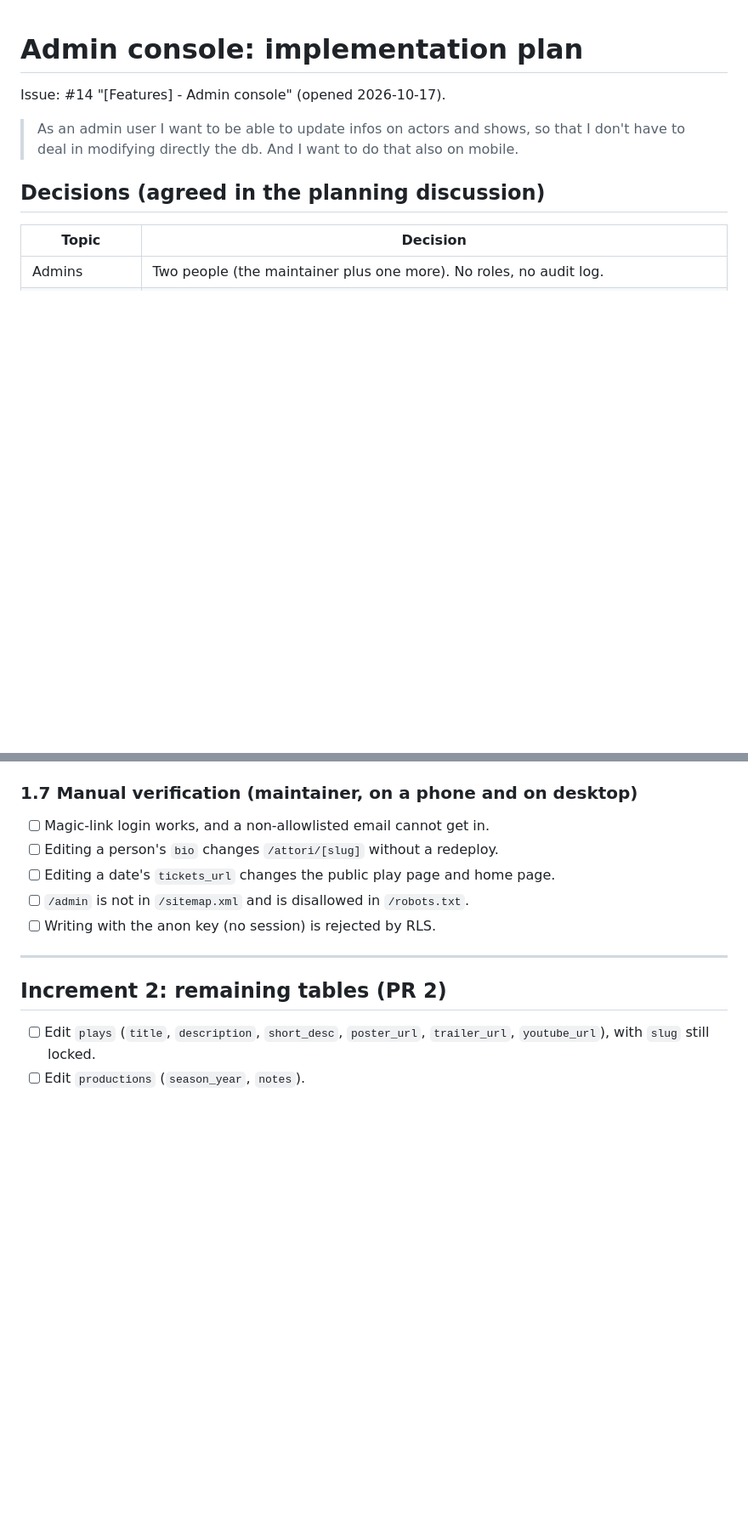
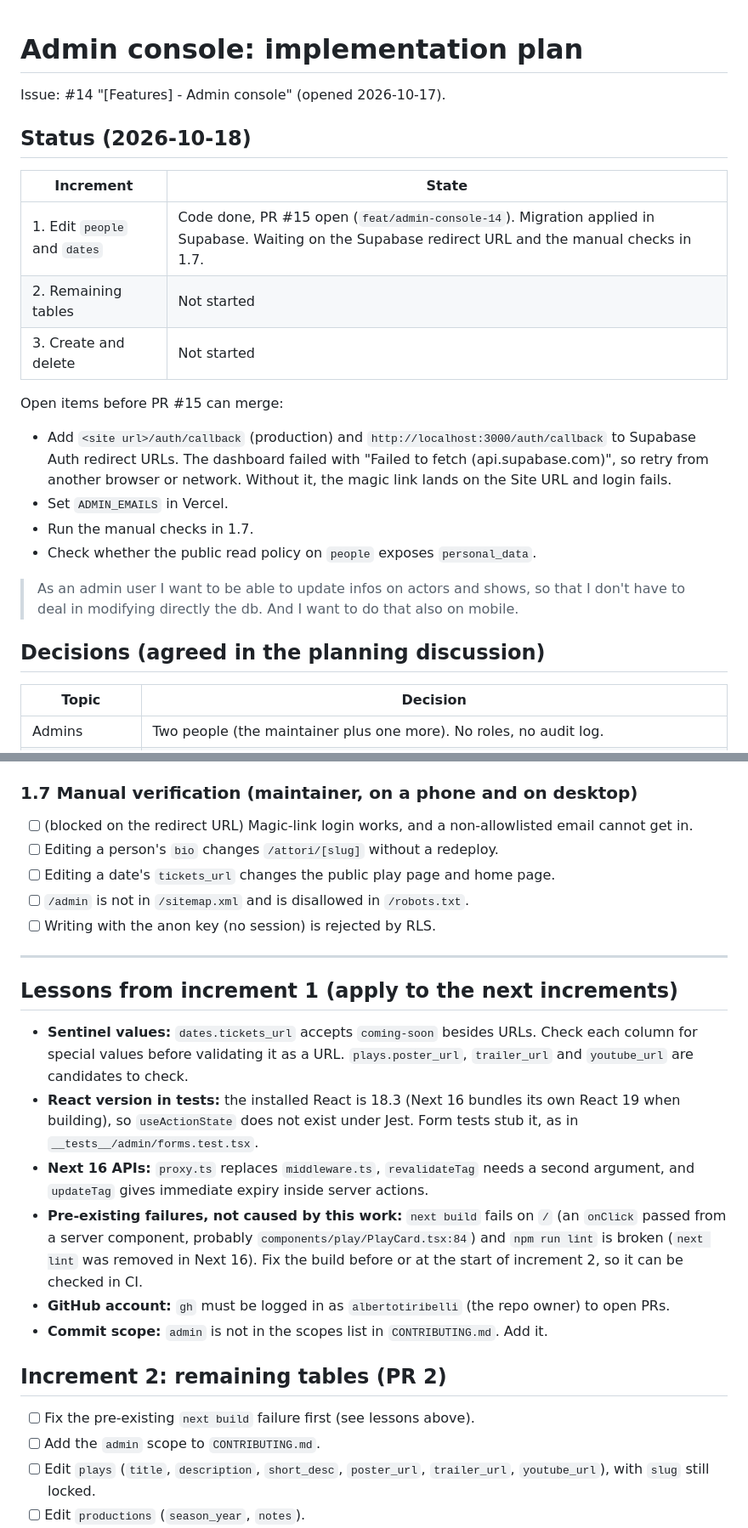
Before and after one commit to albertotiribelli/lenuoveespressioni, a Markdown page: docs/plans/admin-console.md, 2 parts joined by grey strips. Shown at 85% size. Rendered like a GitHub page; blank space fills up the shorter version.

Commit message:
chore(admin-console): update plan to current status

```diff
--- a/docs/plans/admin-console.md
+++ b/docs/plans/admin-console.md
@@ -1,6 +1,20 @@
 # Admin console: implementation plan
 
 Issue: #14 "[Features] - Admin console" (opened 2026-10-17).
+
+## Status (2026-10-18)
+
+| Increment | State |
+|---|---|
+| 1. Edit `people` and `dates` | Code done, PR #15 open (`feat/admin-console-14`). Migration applied in Supabase. Waiting on the Supabase redirect URL and the manual checks in 1.7. |
+| 2. Remaining tables | Not started |
+| 3. Create and delete | Not started |
+
+Open items before PR #15 can merge:
+- Add `<site url>/auth/callback` (production) and `http://localhost:3000/auth/callback` to Supabase Auth redirect URLs. The dashboard failed with "Failed to fetch (api.supabase.com)", so retry from another browser or network. Without it, the magic link lands on the Site URL and login fails.
+- Set `ADMIN_EMAILS` in Vercel.
+- Run the manual checks in 1.7.
+- Check whether the public read policy on `people` exposes `personal_data`.
 
 > As an admin user I want to be able to update infos on actors and shows, so that I don't have to deal in modifying directly the db. And I want to do that also on mobile.
 
@@ -90,7 +104,7 @@ Public pages use time-based refresh (`revalidate` between 300 and 86400 seconds,
 - [x] `CHANGELOG.md` entry.
 
 ### 1.7 Manual verification (maintainer, on a phone and on desktop)
-- [ ] Magic-link login works, and a non-allowlisted email cannot get in.
+- [ ] (blocked on the redirect URL) Magic-link login works, and a non-allowlisted email cannot get in.
 - [ ] Editing a person's `bio` changes `/attori/[slug]` without a redeploy.
 - [ ] Editing a date's `tickets_url` changes the public play page and home page.
 - [ ] `/admin` is not in `/sitemap.xml` and is disallowed in `/robots.txt`.
@@ -98,8 +112,19 @@ Public pages use time-based refresh (`revalidate` between 300 and 86400 seconds,
 
 ---
 
+## Lessons from increment 1 (apply to the next increments)
+
+- **Sentinel values:** `dates.tickets_url` accepts `coming-soon` besides URLs. Check each column for special values before validating it as a URL. `plays.poster_url`, `trailer_url` and `youtube_url` are candidates to check.
+- **React version in tests:** the installed React is 18.3 (Next 16 bundles its own React 19 when building), so `useActionState` does not exist under Jest. Form tests stub it, as in `__tests__/admin/forms.test.tsx`.
+- **Next 16 APIs:** `proxy.ts` replaces `middleware.ts`, `revalidateTag` needs a second argument, and `updateTag` gives immediate expiry inside server actions.
+- **Pre-existing failures, not caused by this work:** `next build` fails on `/` (an `onClick` passed from a server component, probably `components/play/PlayCard.tsx:84`) and `npm run lint` is broken (`next lint` was removed in Next 16). Fix the build before or at the start of increment 2, so it can be checked in CI.
+- **GitHub account:** `gh` must be logged in as `albertotiribelli` (the repo owner) to open PRs.
+- **Commit scope:** `admin` is not in the scopes list in `CONTRIBUTING.md`. Add it.
+
 ## Increment 2: remaining tables (PR 2)
 
+- [ ] Fix the pre-existing `next build` failure first (see lessons above).
+- [ ] Add the `admin` scope to `CONTRIBUTING.md`.
 - [ ] Edit `plays` (`title`, `description`, `short_desc`, `poster_url`, `trailer_url`, `youtube_url`), with `slug` still locked.
 - [ ] Edit `productions` (`season_year`, `notes`).
 - [ ] Edit `performance_people` (cast and credits: `role`, `character_name`, `costume_url`, `notes`, `sort_order`).
```
Also changed, not shown: other parts of docs/plans/admin-console.md (+4 -3 lines).
